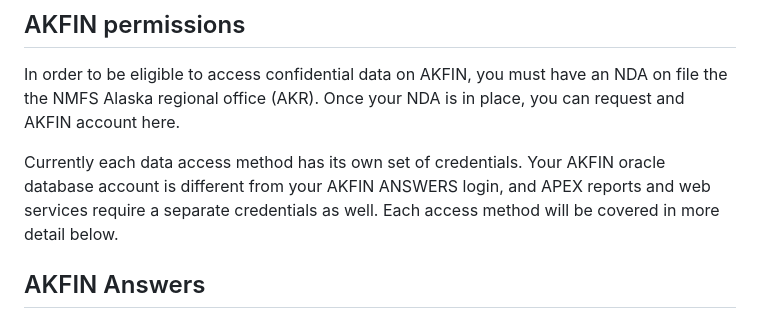
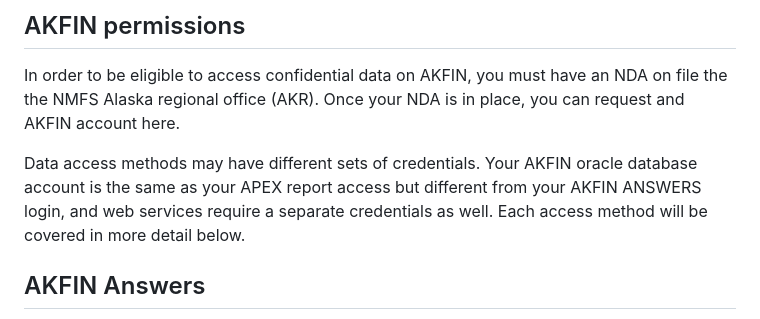
Before and after one commit to PSMFC-AKFIN/accessing-data, a Markdown page: README.md, the part around the change. GitHub-like rendering.

```diff
--- a/README.md
+++ b/README.md
@@ -22,9 +22,9 @@ In order to be eligible to access confidential data on AKFIN, you must
 have an NDA on file the the NMFS Alaska regional office (AKR). Once your
 NDA is in place, you can request and AKFIN account here.
 
-Currently each data access method has its own set of credentials. Your
-AKFIN oracle database account is different from your AKFIN ANSWERS
-login, and APEX reports and web services require a separate credentials
+Data access methods may have different sets of credentials. Your
+AKFIN oracle database account is the same as your APEX report access but different from your AKFIN ANSWERS
+login, and web services require a separate credentials
 as well. Each access method will be covered in more detail below.
 
 ## AKFIN Answers
```
